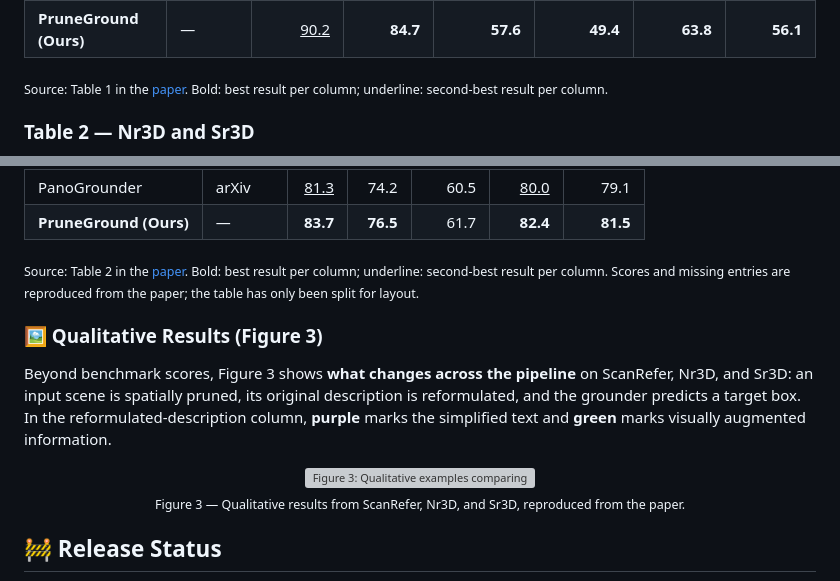
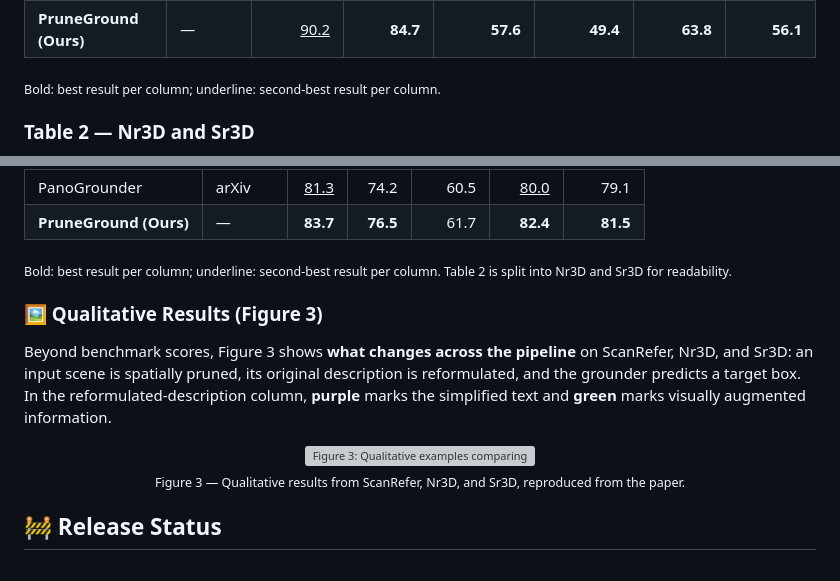
Before and after one commit to leduckhai/PruneGround, a Markdown page: README.md, 2 parts joined by grey strips. Rendered like a GitHub page; grey boxes are pictures that could not be loaded.

```diff
--- a/README.md
+++ b/README.md
@@ -82,7 +81,7 @@ ScanRefer reports accuracy at two 3D intersection-over-union thresholds: **Acc@0
 | PanoGrounder | arXiv | 84.3 | — | <u>55.3</u> | — | <u>61.0</u> | — |
 | **PruneGround (Ours)** | — | <u>90.2</u> | **84.7** | **57.6** | **49.4** | **63.8** | **56.1** |
 
-<sub>Source: Table 1 in the <a href="https://arxiv.org/html/2606.31148v3">paper</a>. Bold: best result per column; underline: second-best result per column.</sub>
+<sub>Bold: best result per column; underline: second-best result per column.</sub>
 
 ### Table 2 — Nr3D and Sr3D
 
@@ -122,7 +121,7 @@ Both benchmarks report **Acc@0.5 (3D IoU)**. *Easy* and *Hard* separate cases by
 | PanoGrounder | arXiv | <u>81.3</u> | 74.2 | 60.5 | <u>80.0</u> | 79.1 |
 | **PruneGround (Ours)** | — | **83.7** | **76.5** | 61.7 | **82.4** | **81.5** |
 
-<sub>Source: Table 2 in the <a href="https://arxiv.org/html/2606.31148v3">paper</a>. Bold: best result per column; underline: second-best result per column. Scores and missing entries are reproduced from the paper; the table has only been split for layout.</sub>
+<sub>Bold: best result per column; underline: second-best result per column. Table 2 is split into Nr3D and Sr3D for readability.</sub>
 
 ### 🖼️ Qualitative Results (Figure 3)
 
```
Also changed, not shown: other parts of README.md (+22 -19 lines).
